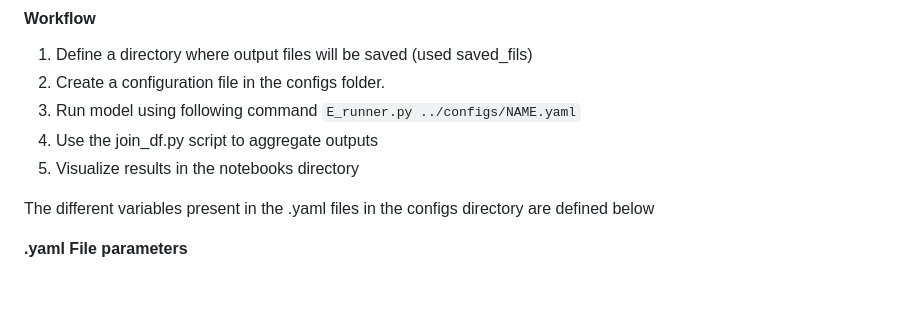
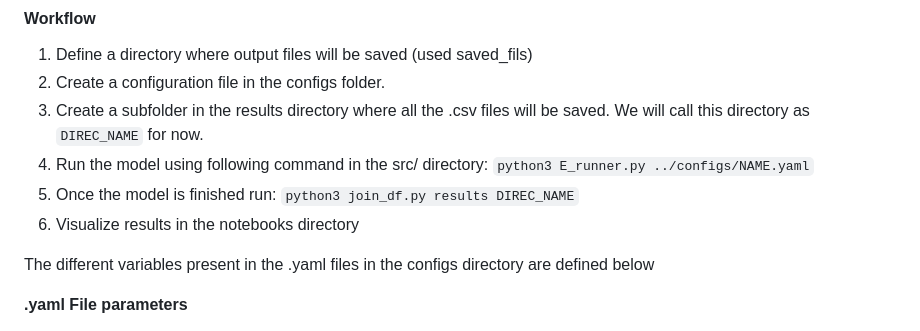
Before and after one commit to vakrao/net_plant_spread, a Markdown page: README.md, the part around the change. GitHub-like rendering; blank space fills up the shorter version.

Commit message:
Revise workflow steps in README
Updated workflow steps for model execution and result aggregation.

```diff
--- a/README.md
+++ b/README.md
@@ -51,9 +51,10 @@ To recreate the results generated in the paper, utilize the following workflow:
 #### Workflow ####
 1. Define a directory where output files will be saved (used saved_fils)
 2. Create a configuration file in the configs folder.
-3. Run model using following command ``E_runner.py ../configs/NAME.yaml``
-4. Use the join_df.py script to aggregate outputs
-5. Visualize results in the notebooks directory
+3. Create a subfolder in the results directory where all the .csv files will be saved. We will call this directory as ``DIREC_NAME`` for now.
+4. Run the model using following command in the src/ directory: ``python3 E_runner.py ../configs/NAME.yaml``
+5. Once the model is finished run: ``python3 join_df.py results DIREC_NAME``
+6. Visualize results in the notebooks directory
 
 The different variables present in the .yaml files in the configs directory are defined below
 
```
